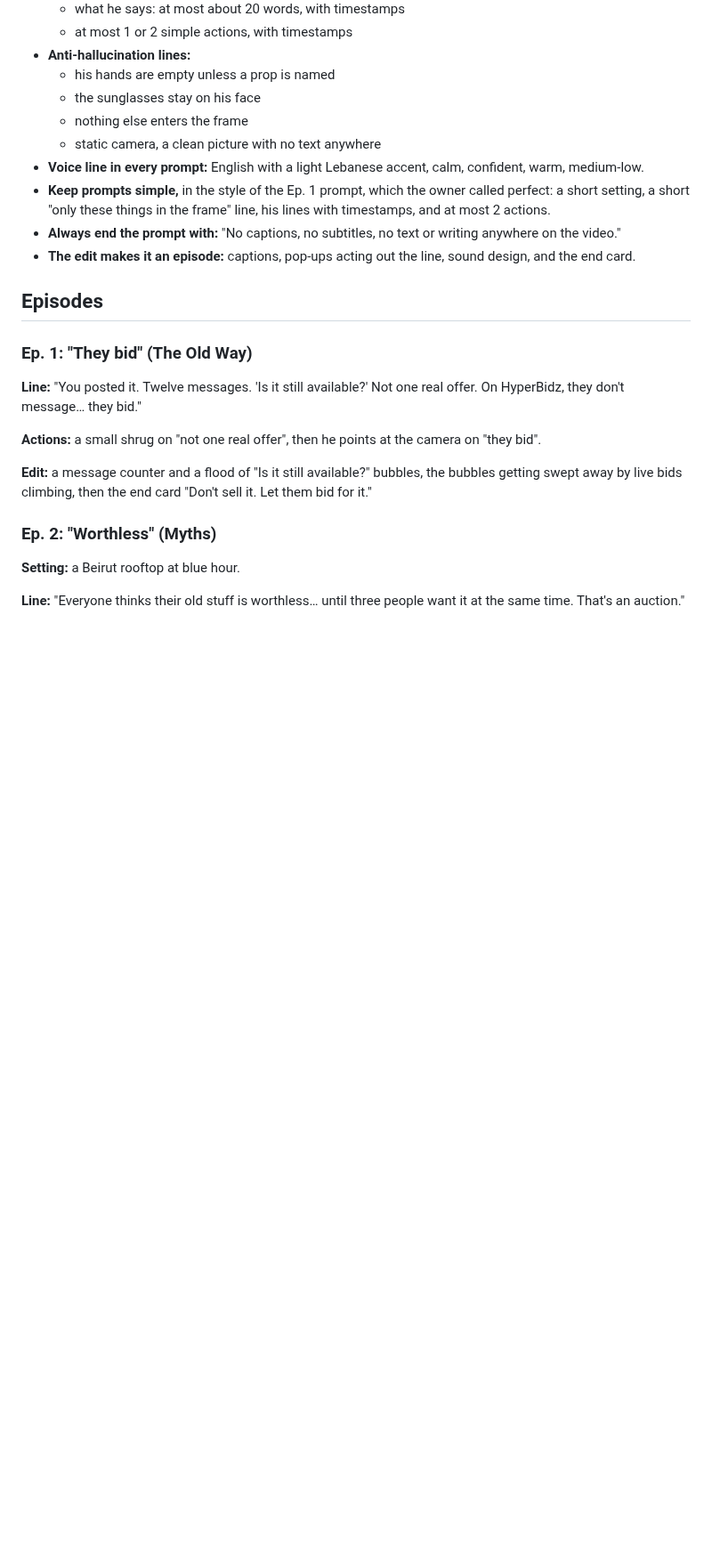
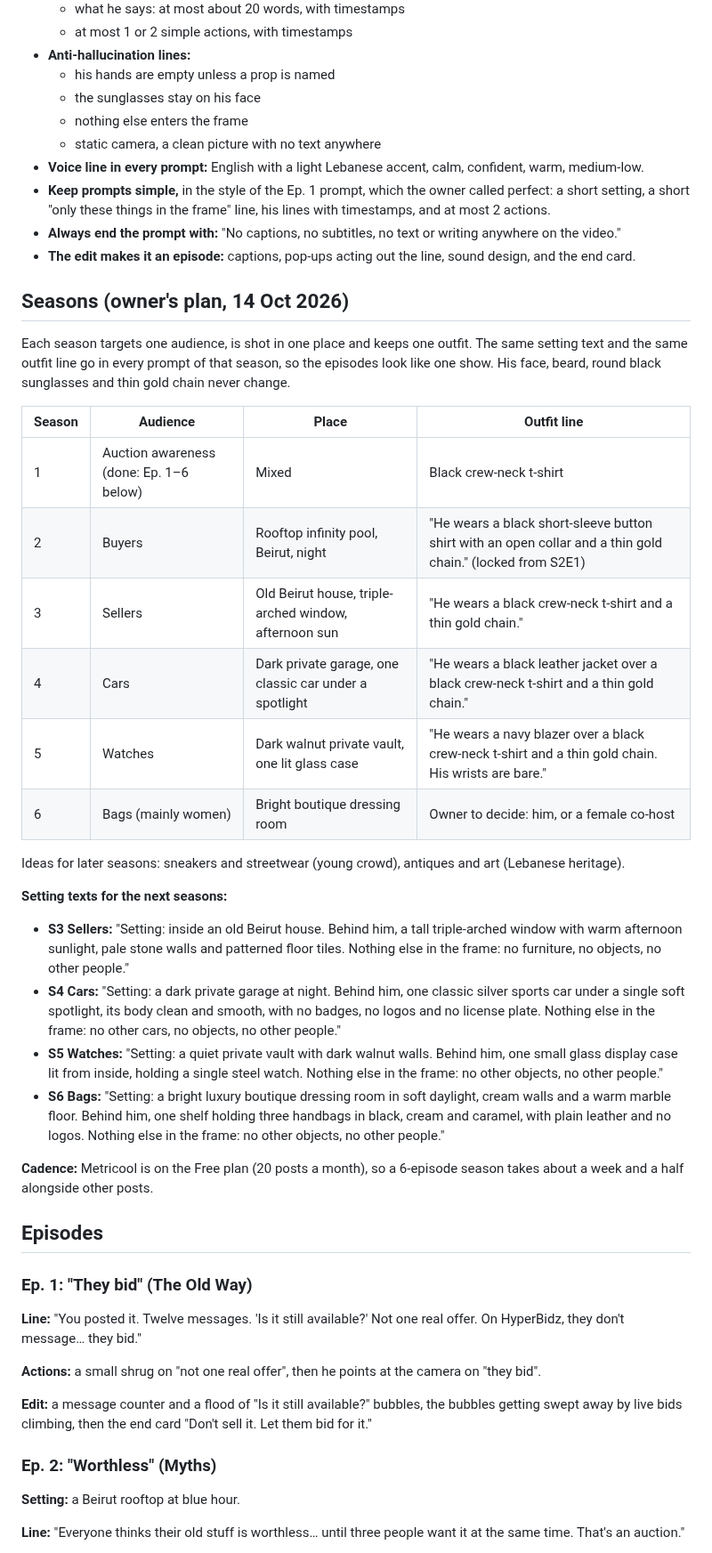
Before and after one commit to rodolph30/hyperbidz-social, a Markdown page: FOUNDER_SERIES.md, the part around the change. Shown at 89% size. Rendered like a GitHub page; blank space fills up the shorter version.

Commit message:
Season map (S1–S6 places and outfits) and monthly cap rule
Co-Authored-By: Claude Opus 5.5 <noreply@anthropic.com>
Claude-Session: https://claude.ai/code/session_01FwZiGW7nFBXYjGNYzouBEv

```diff
--- a/FOUNDER_SERIES.md
+++ b/FOUNDER_SERIES.md
@@ -52,6 +52,30 @@ No episode of this series goes to Instagram until the owner approves it on the A
 - **Keep prompts simple,** in the style of the Ep. 1 prompt, which the owner called perfect: a short setting, a short "only these things in the frame" line, his lines with timestamps, and at most 2 actions.
 - **Always end the prompt with:** "No captions, no subtitles, no text or writing anywhere on the video."
 - **The edit makes it an episode:** captions, pop-ups acting out the line, sound design, and the end card.
+
+## Seasons (owner's plan, 14 Oct 2026)
+
+Each season targets one audience, is shot in one place and keeps one outfit. The same setting text and the same outfit line go in every prompt of that season, so the episodes look like one show. His face, beard, round black sunglasses and thin gold chain never change.
+
+| Season | Audience | Place | Outfit line |
+|---|---|---|---|
+| 1 | Auction awareness (done: Ep. 1–6 below) | Mixed | Black crew-neck t-shirt |
+| 2 | Buyers | Rooftop infinity pool, Beirut, night | "He wears a black short-sleeve button shirt with an open collar and a thin gold chain." (locked from S2E1) |
+| 3 | Sellers | Old Beirut house, triple-arched window, afternoon sun | "He wears a black crew-neck t-shirt and a thin gold chain." |
+| 4 | Cars | Dark private garage, one classic car under a spotlight | "He wears a black leather jacket over a black crew-neck t-shirt and a thin gold chain." |
+| 5 | Watches | Dark walnut private vault, one lit glass case | "He wears a navy blazer over a black crew-neck t-shirt and a thin gold chain. His wrists are bare." |
+| 6 | Bags (mainly women) | Bright boutique dressing room | Owner to decide: him, or a female co-host |
+
+Ideas for later seasons: sneakers and streetwear (young crowd), antiques and art (Lebanese heritage).
+
+**Setting texts for the next seasons:**
+
+- **S3 Sellers:** "Setting: inside an old Beirut house. Behind him, a tall triple-arched window with warm afternoon sunlight, pale stone walls and patterned floor tiles. Nothing else in the frame: no furniture, no objects, no other people."
+- **S4 Cars:** "Setting: a dark private garage at night. Behind him, one classic silver sports car under a single soft spotlight, its body clean and smooth, with no badges, no logos and no license plate. Nothing else in the frame: no other cars, no objects, no other people."
+- **S5 Watches:** "Setting: a quiet private vault with dark walnut walls. Behind him, one small glass display case lit from inside, holding a single steel watch. Nothing else in the frame: no other objects, no other people."
+- **S6 Bags:** "Setting: a bright luxury boutique dressing room in soft daylight, cream walls and a warm marble floor. Behind him, one shelf holding three handbags in black, cream and caramel, with plain leather and no logos. Nothing else in the frame: no other objects, no other people."
+
+**Cadence:** Metricool is on the Free plan (20 posts a month), so a 6-episode season takes about a week and a half alongside other posts.
 
 ## Episodes
 
```
Also changed, not shown: PLAYBOOK.md (+1 -0 lines).
